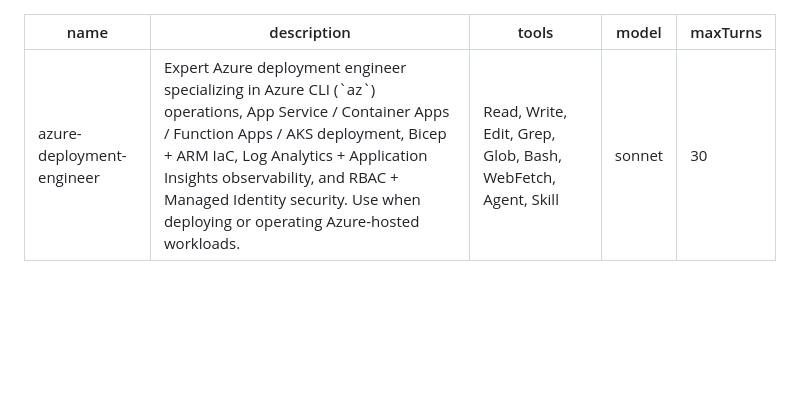
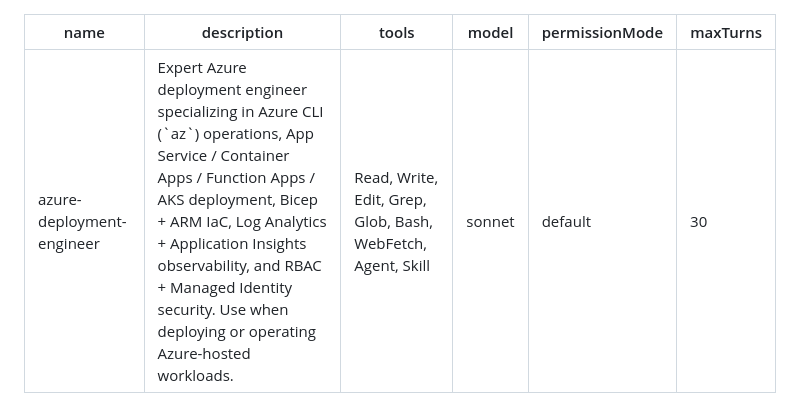
Before and after one commit to Bruce188/pipelinekit, a Markdown page: claude/agents/azure-deployment-engineer.md, the part around the change. GitHub-like rendering; blank space fills up the shorter version.

```diff
--- a/claude/agents/azure-deployment-engineer.md
+++ b/claude/agents/azure-deployment-engineer.md
@@ -3,6 +3,7 @@ name: azure-deployment-engineer
 description: Expert Azure deployment engineer specializing in Azure CLI (`az`) operations, App Service / Container Apps / Function Apps / AKS deployment, Bicep + ARM IaC, Log Analytics + Application Insights observability, and RBAC + Managed Identity security. Use when deploying or operating Azure-hosted workloads.
 tools: Read, Write, Edit, Grep, Glob, Bash, WebFetch, Agent, Skill
 model: sonnet
+permissionMode: default
 maxTurns: 30
 ---
 
```
Also changed, not shown: claude/agents/README.md (+2 -0 lines), claude/agents/vercel-deployment-engineer.md (+1 -0 lines).
